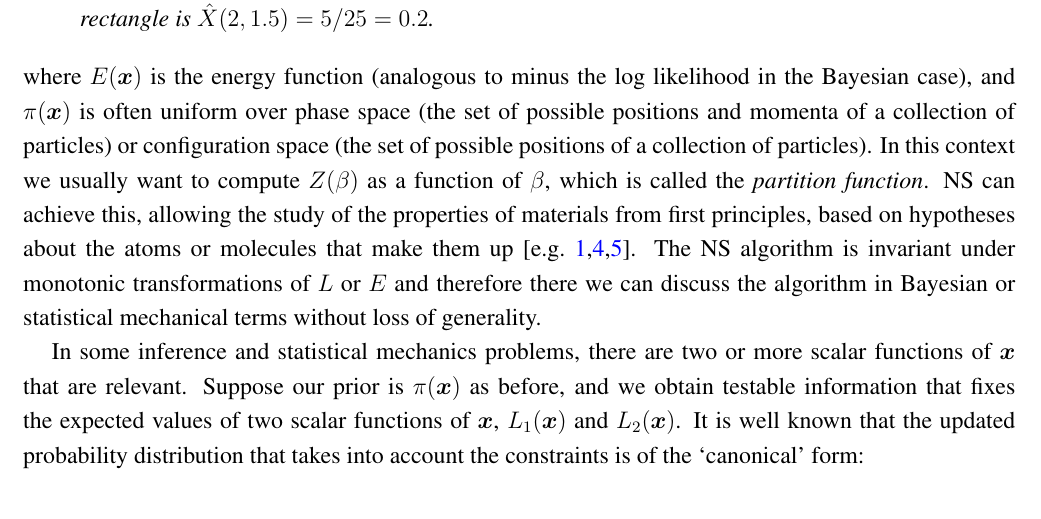
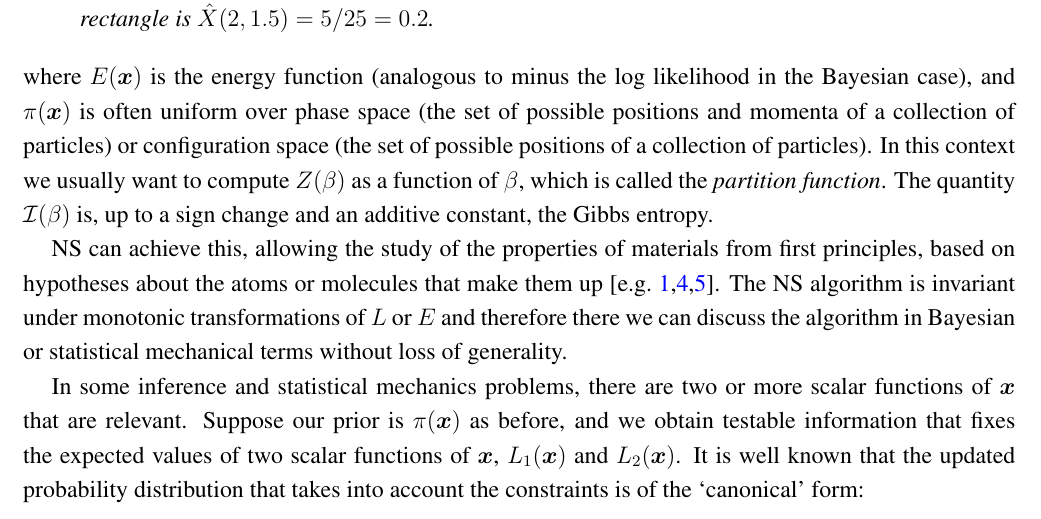
Before and after one commit to eggplantbren/TwinPeaks3, a LaTeX paper (Paper/ms.tex): part of page 3 of 9, cut so that both start at the same text. Compiled offline with pdfLaTeX.

Commit message:
gibbs entropy

```diff
--- a/Paper/ms.tex
+++ b/Paper/ms.tex
@@ -233,7 +233,10 @@ phase space (the set of possible positions and momenta of a collection of
 particles) or configuration space (the set of possible positions of a collection
 of particles). In this context we usually want to
 compute $Z(\beta)$ as a function of $\beta$, which is called the
-{\it partition function}. NS can achieve this, allowing the study of
+{\it partition function}. The quantity $\mathcal{I}(\beta)$ is, up to a sign
+change and an additive constant, the Gibbs entropy.
+
+NS can achieve this, allowing the study of
 the properties of materials from first principles, based on hypotheses about
 the atoms or molecules that make them up \citep[e.g.][]{2009arXiv0906.3544P,
 2014PhRvE..89b2302P, 2015arXiv150303404B}. The NS algorithm is invariant under
```
